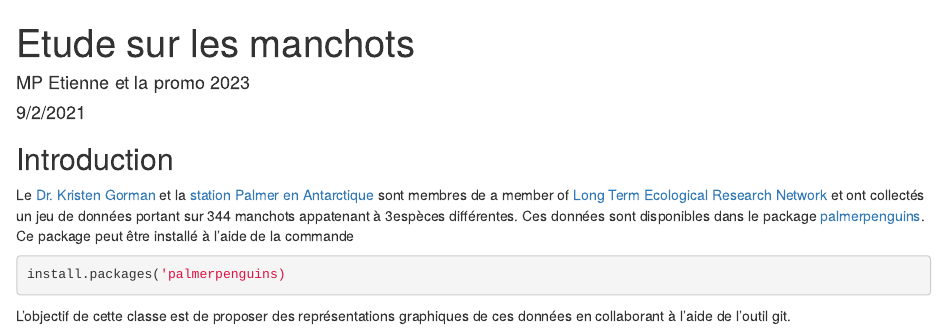
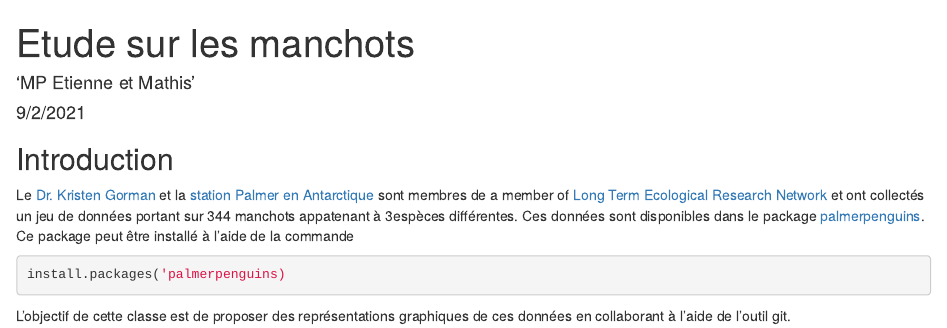
Before and after one commit to MarieEtienne/reproductibilite_example2023, an R Markdown document (manchots.Rmd): the page in a window 1100 px wide, from its top. Rendered offline with R 4.5, knitr and Pandoc, with nearby package versions.

Commit message:
On repart à 0

```diff
--- a/manchots.Rmd
+++ b/manchots.Rmd
@@ -1,6 +1,6 @@
 ---
 title: "Etude sur les manchots"
-author: "MP Etienne et la promo 2023"
+author: '''MP Etienne et Mathis '''
 date: "9/2/2021"
 output: html_document
 ---
```
